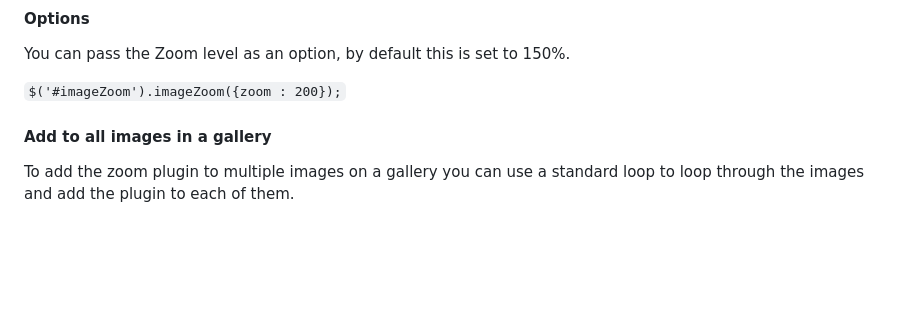
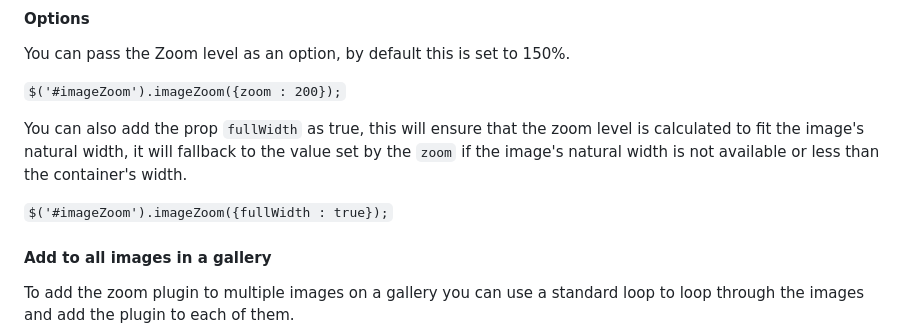
Before and after one commit to Mario-Duarte/image-zoom-plugin, a Markdown page: README.md, the part around the change. Drawn GitHub-style; blank space fills up the shorter version.

Commit message:
updated documentation

```diff
--- a/README.md
+++ b/README.md
@@ -88,6 +88,10 @@ You can pass the Zoom level as an option, by default this is set to 150%.
 
 `$('#imageZoom').imageZoom({zoom : 200});`
 
+You can also add the prop `fullWidth` as true, this will ensure that the zoom level is calculated to fit the image's natural width, it will fallback to the value set by the `zoom` if the image's natural width is not available or less than the container's width.
+
+`$('#imageZoom').imageZoom({fullWidth : true});`
+
 #### Add to all images in a gallery
 
 To add the zoom plugin to multiple images on a gallery you can use a standard loop to loop through the images and add the plugin to each of them.
```
